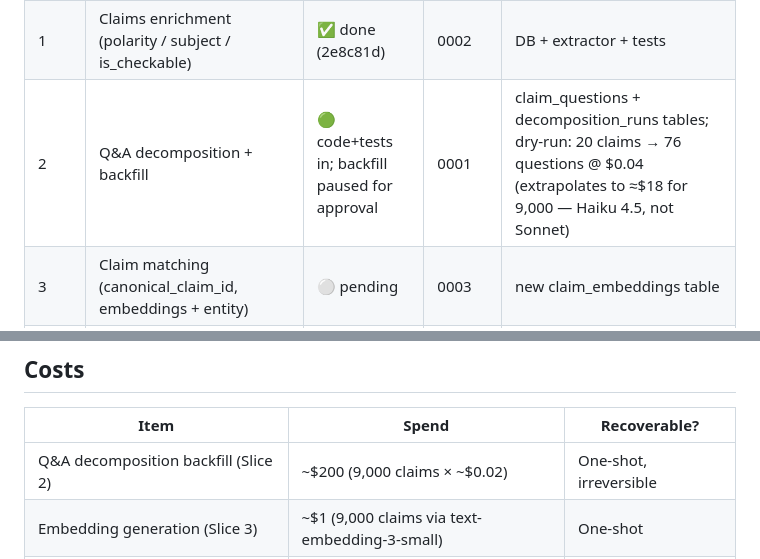
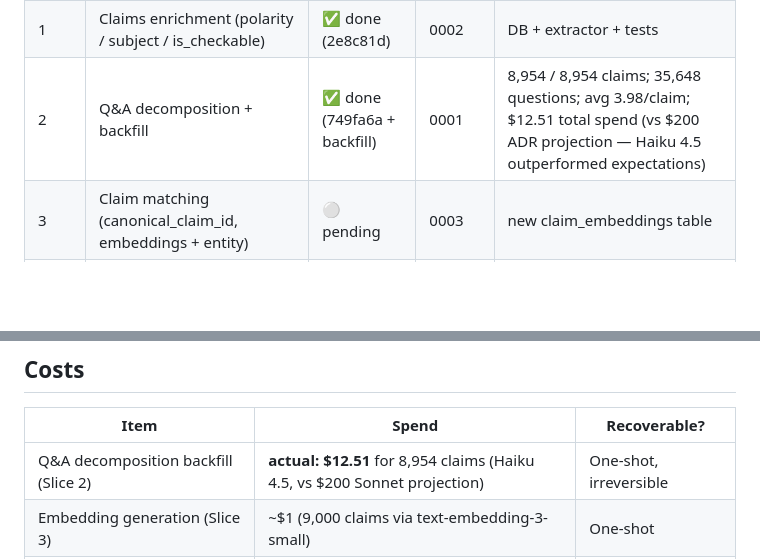
Before and after one commit to Sofwath/kahzaabu, a Markdown page: docs/V2_BUILD_PLAN.md, 2 parts joined by grey strips. Rendered like a GitHub page; blank space fills up the shorter version.

Commit message:
chore(v2): close slice 2 — decomposition backfill complete
8,954 / 8,954 claims decomposed (100%). 35,648 questions persisted.
Avg 3.98 questions/claim (target 2-5). Total spend $12.51 across 4
decomposition runs — well under the $30 budget cap, dramatically
under the $200 ADR projection (Haiku 4.5 handled this fine, no
need for Sonnet).

Answer-type distribution healthy:
  Extractive  12,897 (36%)  — number/date/name lookups
  Boolean     12,755 (36%)  — yes/no verifications
  Abstractive  9,995 (28%)  — synthesis questions

Source-medium distribution sensible:
  archive       20,295 (57%)  — most claims verify against past PRs
  web_search    13,843 (39%)  — external corroboration questions
  constitution     792 ( 2%)  — only for rights / judicial / religious matters
  manifesto        717 ( 2%)  — only for promise-tracking questions

Backfill process notes (for future ops):
- First run was double-started accidentally; both processes raced on
  the same DB. Detected via avg-questions-per-claim climbing to 6.0+
  (vs target 3.8). Both killed, deduplicated by keeping the lowest
  decomposition_run_id per claim_id, then resumed with a single
  clean foreground run at concurrency=16.
- The dedup query is reusable for any future race condition:
    DELETE FROM claim_questions WHERE id IN (
        SELECT id FROM claim_questions cq WHERE
        decomposition_run_id != (SELECT MIN(decomposition_run_id)
        FROM claim_questions WHERE claim_id = cq.claim_id)
    );

V2_BUILD_PLAN.md and the Costs table updated with actual numbers.
Slice 2 marked done.

Next: Slice 3 — canonical claim matching (ADR 0003). User pre-
approved OpenAI text-embedding-3-small via "Proceed".

Co-Authored-By: Claude Opus 4.7 (1M context) <noreply@anthropic.com>

```diff
--- a/docs/V2_BUILD_PLAN.md
+++ b/docs/V2_BUILD_PLAN.md
@@ -18,7 +18,7 @@ Each slice is complete + tested before the next starts. Discipline:
 |---|---|---|---|---|
 | 0 | Bootstrap: ADRs + build plan + ARCHITECTURE skeleton | ✅ done (95fd8c3) | 0001-0006 | docs-only |
 | 1 | Claims enrichment (polarity / subject / is_checkable) | ✅ done (2e8c81d) | 0002 | DB + extractor + tests |
-| 2 | Q&A decomposition + backfill | 🟢 code+tests in; backfill paused for approval | 0001 | claim_questions + decomposition_runs tables; dry-run: 20 claims → 76 questions @ $0.04 (extrapolates to ≈$18 for 9,000 — Haiku 4.5, not Sonnet) |
+| 2 | Q&A decomposition + backfill | ✅ done (749fa6a + backfill) | 0001 | 8,954 / 8,954 claims; 35,648 questions; avg 3.98/claim; $12.51 total spend (vs $200 ADR projection — Haiku 4.5 outperformed expectations) |
 | 3 | Claim matching (canonical_claim_id, embeddings + entity) | ⚪ pending | 0003 | new claim_embeddings table |
 | 4 | Contradiction finder (the headline feature) | ⚪ pending | 0004 | new contradiction_pairs table + pipeline stage |
 | 5 | AVeriTeC verdict + Truth-O-Meter + RAGAR reasoning_chain | ⚪ pending | 0005 | enrich fact_checks; derivation function |
@@ -45,7 +45,7 @@ When Slice 9 lands, the project is V2 if:
 
 | Item | Spend | Recoverable? |
 |---|---|---|
-| Q&A decomposition backfill (Slice 2) | ~$200 (9,000 claims × ~$0.02) | One-shot, irreversible |
+| Q&A decomposition backfill (Slice 2) | **actual: $12.51** for 8,954 claims (Haiku 4.5, vs $200 Sonnet projection) | One-shot, irreversible |
 | Embedding generation (Slice 3) | ~$1 (9,000 claims via text-embedding-3-small) | One-shot |
 | Contradiction-finder LLM calls (Slice 4) | ~$5 (estimate ~100 pairs × $0.05) | Ongoing ~$1.50/month |
 | Verdict + Truth-O-Meter derivation (Slice 5) | $0 (deterministic from existing data) | — |
```
